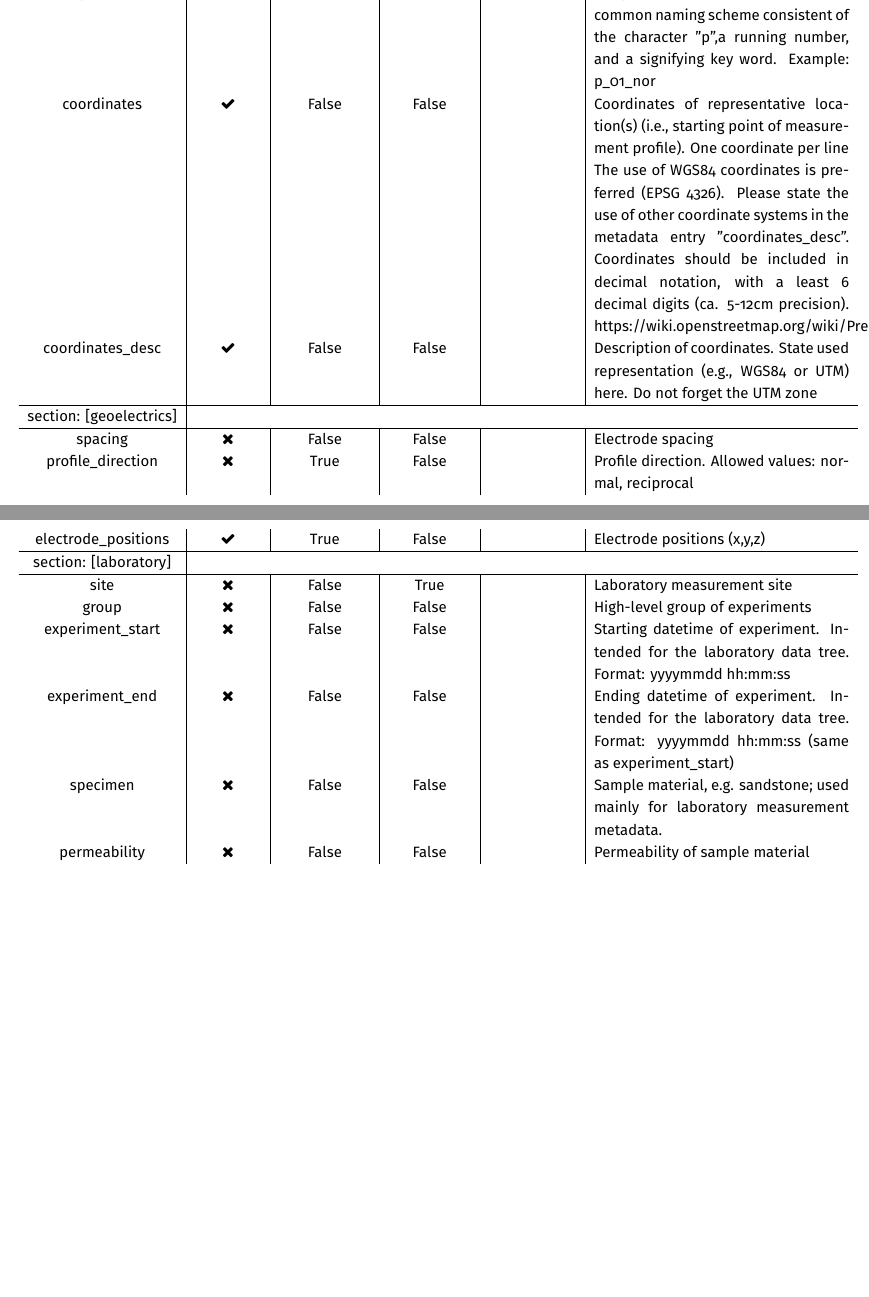
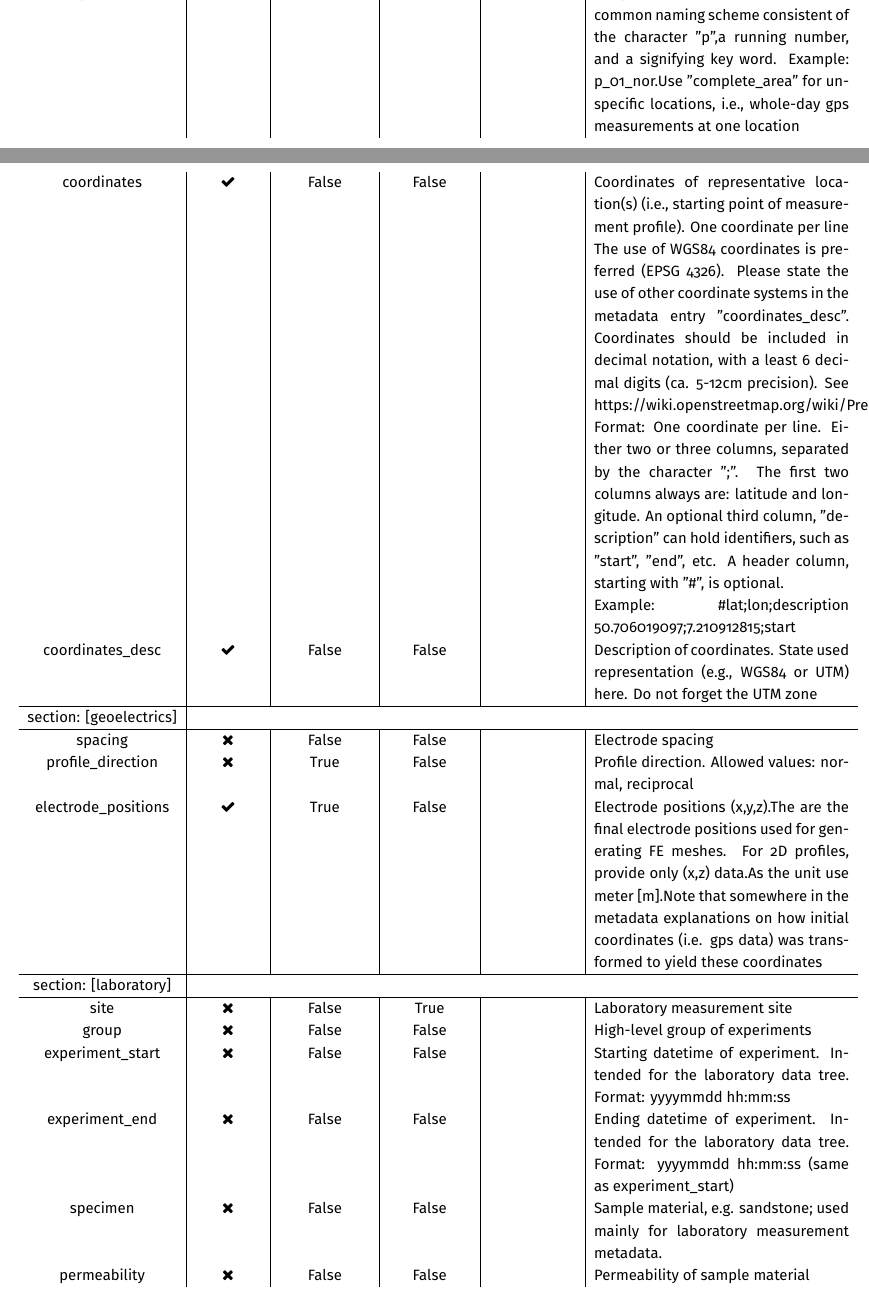
Before and after one commit to geophysics-ubonn/ubg_data_toolbox, a LaTeX document (QuickSheet/dr_metadata.tex, which reads QuickSheet/metadata_descriptions.tex): two parts of pages 6 and 7 of 7 before the commit and two parts of pages 6 and 7 of 8 after it, joined at a grey line, cut so that both start at the same text, the shorter picture padded with empty space. Compiled offline with XeLaTeX.

Commit message:
update Quicksheet

```diff
--- a/QuickSheet/dr_metadata.tex
+++ b/QuickSheet/dr_metadata.tex
@@ -31,7 +31,7 @@
 
 \usepackage{url}
 
-\usepackage[xetex,left=1.0cm,right=1cm,top=1.5cm,bottom=2cm]{geometry}
+\usepackage[xetex,left=1.0cm,right=0.5cm,top=1.5cm,bottom=2cm]{geometry}
 
 \usepackage{fixme}
 \fxsetup{
--- a/QuickSheet/metadata_descriptions.tex
+++ b/QuickSheet/metadata_descriptions.tex
@@ -32,15 +32,26 @@ survey\_start & \faTimes & False & False &  & Starting datetime of survey. Inten
 survey\_end & \faTimes & False & False &  & Ending datetime of survey. Intended for the field data tree. Format: yyyymmdd hh:mm:ss (same as survey\_start) \\
 site & \faTimes & True & False &  & The general area of the measurement, e.g. a town name. This is further clarified in the metadata entries "area", "profile", "coordinates" \\
 area & \faTimes & True & False &  & A more localized specification of the measurement area, e.g., an identifier of a certain field or street \\
-profile & \faTimes & True & False &  & The profile that was measured on. One common naming scheme consistent of the character "p",a running number, and a signifying key word. Example: p\_01\_nor \\
-coordinates & \faCheck & False & False &  & Coordinates of representative location(s) (i.e., starting point of measurement profile). One coordinate per line The use of WGS84 coordinates is preferred (EPSG 4326). Please state the use of other coordinate systems in the metadata entry "coordinates\_desc". Coordinates should be included in decimal notation, with a least 6 decimal digits (ca. 5-12cm precision). https://wiki.openstreetmap.org/wiki/Precision\_of\_coordinates \\
+profile & \faTimes & True & False &  & The profile that was measured on. One common naming scheme consistent of the character "p",a running number, and a signifying key word. Example: p\_01\_nor.Use "complete\_area" for unspecific locations, i.e., whole-day gps measurements at one location \\
+coordinates & \faCheck & False & False &  & Coordinates of representative location(s) (i.e., starting point of measurement profile). One coordinate per line The use of WGS84 coordinates is preferred (EPSG 4326). Please state the use of other coordinate systems in the metadata entry "coordinates\_desc". Coordinates should be included in decimal notation, with a least 6 decimal digits (ca. 5-12cm precision).
+ See https://wiki.openstreetmap.org/wiki/Precision\_of\_coordinates
+
+Format: One coordinate per line. Either two or three columns, separated by the character ";".
+ The first two columns always  are: latitude and longitude.
+ An optional third column, "description" can hold identifiers, such as "start", "end", etc.
+ A header column, starting with "\#", is optional.
+
+
+Example:
+\#lat;lon;description
+50.706019097;7.210912815;start \\
 coordinates\_desc & \faCheck & False & False &  & Description of coordinates. State used representation (e.g., WGS84 or UTM) here. Do not forget the UTM zone \\
 \hline
 section: [geoelectrics]\\
 \hline
 spacing & \faTimes & False & False &  & Electrode spacing \\
 profile\_direction & \faTimes & True & False &  & Profile direction. Allowed values: normal, reciprocal \\
-electrode\_positions & \faCheck & True & False &  & Electrode positions (x,y,z) \\
+electrode\_positions & \faCheck & True & False &  & Electrode positions (x,y,z).The are the final electrode positions used for generating FE meshes. For 2D profiles, provide only (x,z) data.As the unit use meter [m].Note that somewhere in the metadata explanations on how initial coordinates (i.e. gps data) was transformed to yield these coordinates \\
 \hline
 section: [laboratory]\\
 \hline
```
Also changed, not shown: QuickSheet/dr_metadata.pdf.
